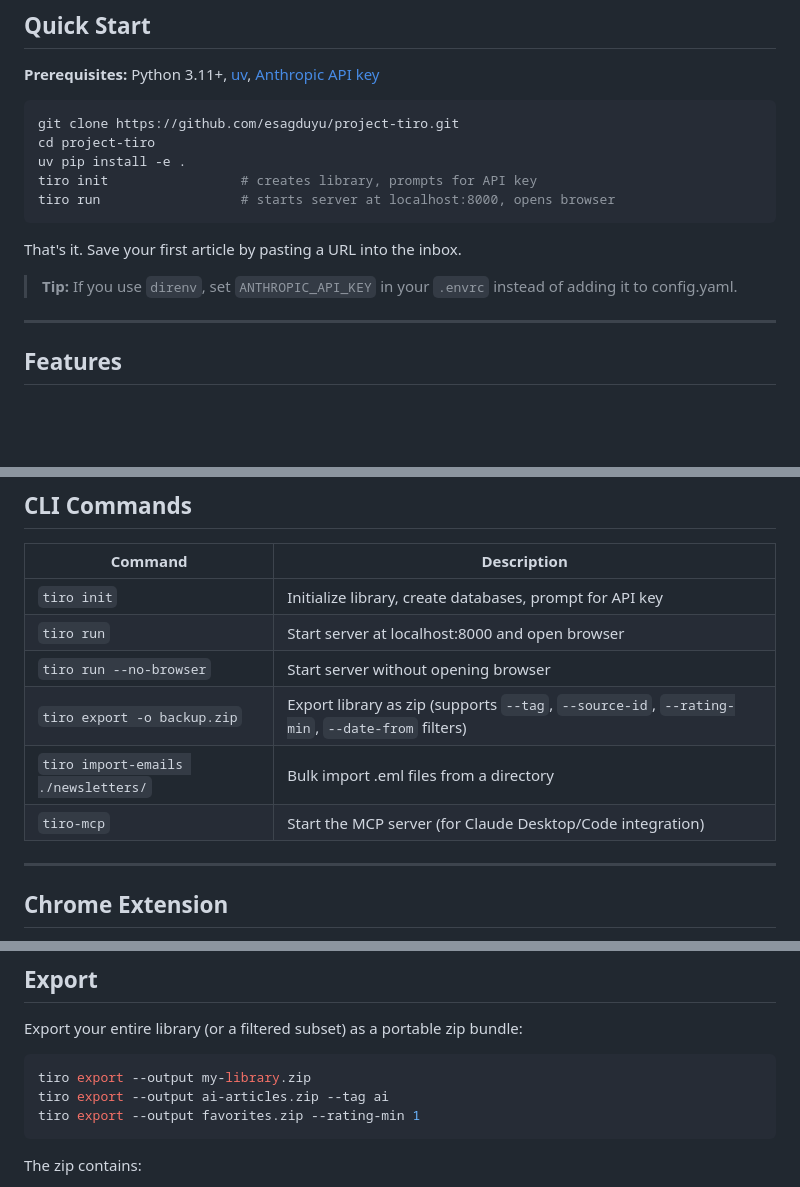
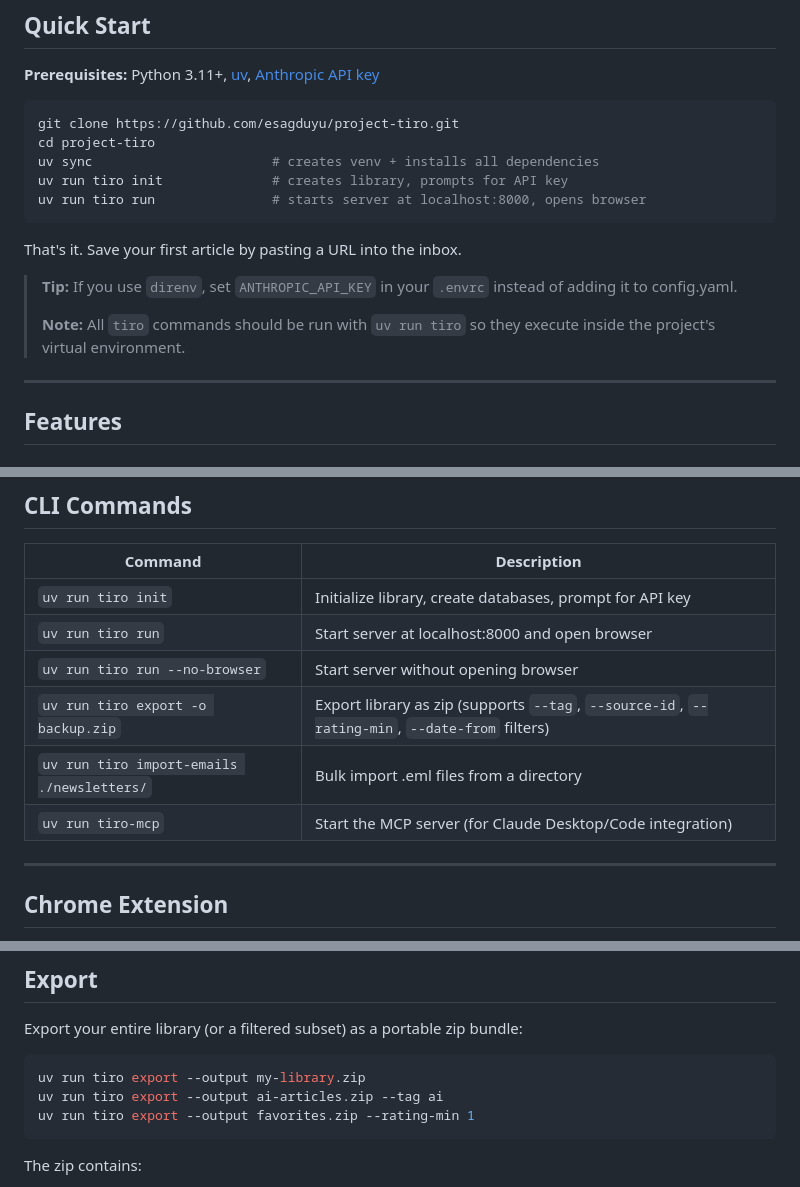
Before and after one commit to esagduyu/project-tiro, a Markdown page: README.md, 3 parts joined by grey strips. Drawn GitHub-style; blank space fills up the shorter version.

Commit message:
Fix README install instructions: use uv sync + uv run tiro
uv pip install requires a pre-existing venv and entry points aren't
on global PATH. Changed to uv sync (auto-creates venv) and uv run
tiro (runs through venv) for a working fresh-clone experience.

Co-Authored-By: Claude Opus 4.6 (1M context) <noreply@anthropic.com>

````diff
--- a/README.md
+++ b/README.md
@@ -27,14 +27,16 @@ Named after Cicero's freedman who preserved and organized his master's works for
 ```bash
 git clone https://github.com/esagduyu/project-tiro.git
 cd project-tiro
-uv pip install -e .
-tiro init                 # creates library, prompts for API key
-tiro run                  # starts server at localhost:8000, opens browser
+uv sync                       # creates venv + installs all dependencies
+uv run tiro init              # creates library, prompts for API key
+uv run tiro run               # starts server at localhost:8000, opens browser
 ```
 
 That's it. Save your first article by pasting a URL into the inbox.
 
 > **Tip:** If you use `direnv`, set `ANTHROPIC_API_KEY` in your `.envrc` instead of adding it to config.yaml.
+>
+> **Note:** All `tiro` commands should be run with `uv run tiro` so they execute inside the project's virtual environment.
 
 ---
 
@@ -96,12 +98,12 @@ Storage Layer (all local)
 
 | Command | Description |
 |---------|-------------|
-| `tiro init` | Initialize library, create databases, prompt for API key |
-| `tiro run` | Start server at localhost:8000 and open browser |
-| `tiro run --no-browser` | Start server without opening browser |
-| `tiro export -o backup.zip` | Export library as zip (supports `--tag`, `--source-id`, `--rating-min`, `--date-from` filters) |
-| `tiro import-emails ./newsletters/` | Bulk import .eml files from a directory |
-| `tiro-mcp` | Start the MCP server (for Claude Desktop/Code integration) |
+| `uv run tiro init` | Initialize library, create databases, prompt for API key |
+| `uv run tiro run` | Start server at localhost:8000 and open browser |
+| `uv run tiro run --no-browser` | Start server without opening browser |
+| `uv run tiro export -o backup.zip` | Export library as zip (supports `--tag`, `--source-id`, `--rating-min`, `--date-from` filters) |
+| `uv run tiro import-emails ./newsletters/` | Bulk import .eml files from a directory |
+| `uv run tiro-mcp` | Start the MCP server (for Claude Desktop/Code integration) |
 
 ---
 
@@ -192,9 +194,9 @@ Replace `/path/to/project-tiro` with the actual path to your clone, and add your
 Export your entire library (or a filtered subset) as a portable zip bundle:
 
 ```bash
-tiro export --output my-library.zip
-tiro export --output ai-articles.zip --tag ai
-tiro export --output favorites.zip --rating-min 1
+uv run tiro export --output my-library.zip
+uv run tiro export --output ai-articles.zip --tag ai
+uv run tiro export --output favorites.zip --rating-min 1
 ```
 
 The zip contains:
````
